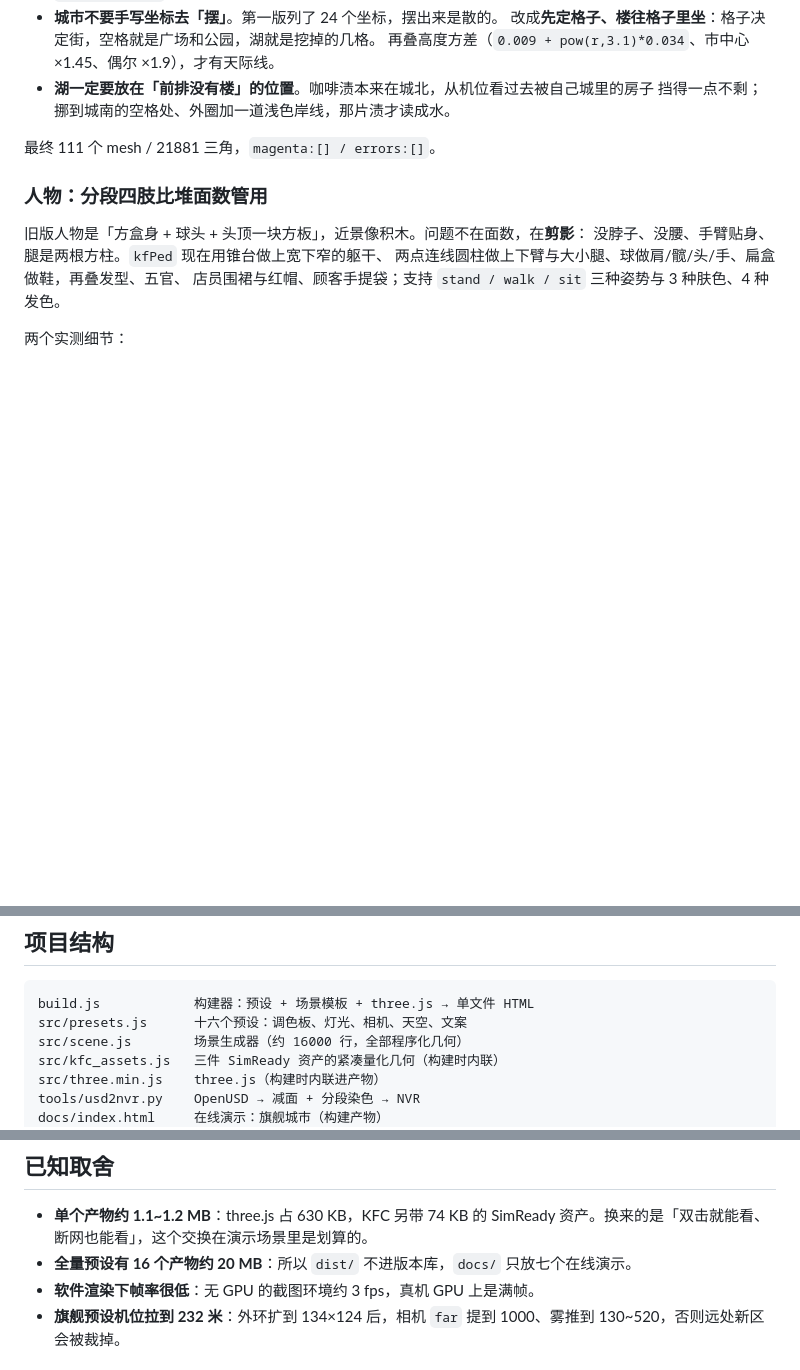
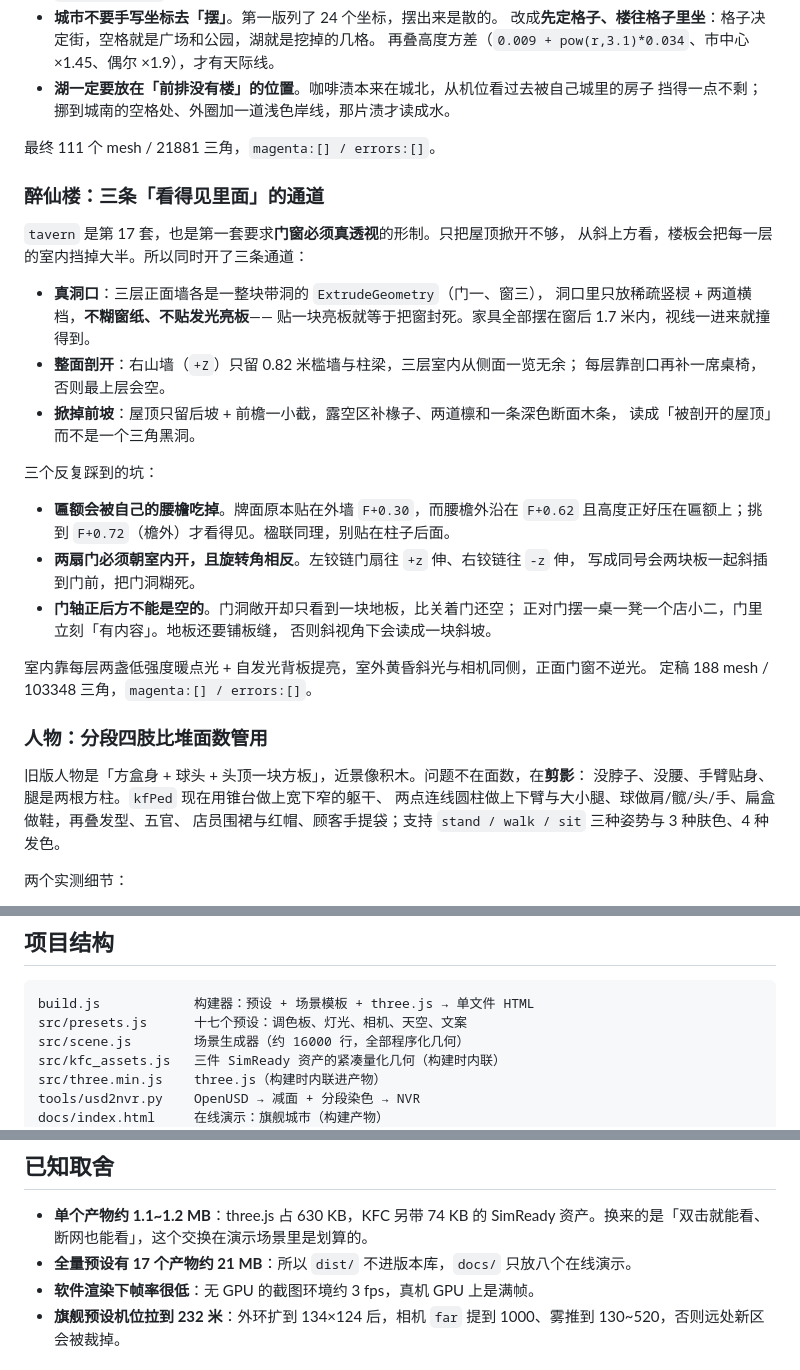
Before and after one commit to Marvelous-dot/city-diorama, a Markdown page: README.md, 3 parts joined by grey strips. Drawn GitHub-style; blank space fills up the shorter version.

Commit message:
feat(tavern): 新增第 17 套醉仙楼三层酒肆形制（门窗真洞口 + 右山墙剖开 + 掀顶）

````diff
--- a/README.md
+++ b/README.md
@@ -280,6 +285,32 @@ node build.js city store # 构建指定的几个
 
 最终 111 个 mesh / 21881 三角，`magenta:[] / errors:[]`。
 
+### 醉仙楼：三条「看得见里面」的通道
+
+`tavern` 是第 17 套，也是第一套要求**门窗必须真透视**的形制。只把屋顶掀开不够，
+从斜上方看，楼板会把每一层的室内挡掉大半。所以同时开了三条通道：
+
+- **真洞口**：三层正面墙各是一整块带洞的 `ExtrudeGeometry`（门一、窗三），
+  洞口里只放稀疏竖棂 + 两道横档，**不糊窗纸、不贴发光亮板**——
+  贴一块亮板就等于把窗封死。家具全部摆在窗后 1.7 米内，视线一进来就撞得到。
+- **整面剖开**：右山墙（`+Z`）只留 0.82 米槛墙与柱梁，三层室内从侧面一览无余；
+  每层靠剖口再补一席桌椅，否则最上层会空。
+- **掀掉前坡**：屋顶只留后坡 + 前檐一小截，露空区补椽子、两道檩和一条深色断面木条，
+  读成「被剖开的屋顶」而不是一个三角黑洞。
+
+三个反复踩到的坑：
+
+- **匾额会被自己的腰檐吃掉**。牌面原本贴在外墙 `F+0.30`，而腰檐外沿在 `F+0.62`
+  且高度正好压在匾额上；挑到 `F+0.72`（檐外）才看得见。楹联同理，别贴在柱子后面。
+- **两扇门必须朝室内开，且旋转角相反**。左铰链门扇往 `+z` 伸、右铰链往 `-z` 伸，
+  写成同号会两块板一起斜插到门前，把门洞糊死。
+- **门轴正后方不能是空的**。门洞敞开却只看到一块地板，比关着门还空；
+  正对门摆一桌一凳一个店小二，门里立刻「有内容」。地板还要铺板缝，
+  否则斜视角下会读成一块斜坡。
+
+室内靠每层两盏低强度暖点光 + 自发光背板提亮，室外黄昏斜光与相机同侧，正面门窗不逆光。
+定稿 188 mesh / 103348 三角，`magenta:[] / errors:[]`。
+
 ### 人物：分段四肢比堆面数管用
 
 旧版人物是「方盒身 + 球头 + 头顶一块方板」，近景像积木。问题不在面数，在**剪影**：
@@ -317,7 +348,7 @@ NVIDIA 开源库（`simready-foundation` / SimReady Central，CC BY 4.0）里**
 
 ```
 build.js            构建器：预设 + 场景模板 + three.js → 单文件 HTML
-src/presets.js      十六个预设：调色板、灯光、相机、天空、文案
+src/presets.js      十七个预设：调色板、灯光、相机、天空、文案
 src/scene.js        场景生成器（约 16000 行，全部程序化几何）
 src/kfc_assets.js   三件 SimReady 资产的紧凑量化几何（构建时内联）
 src/three.min.js    three.js（构建时内联进产物）
@@ -335,7 +366,7 @@ tools/              USD / OBJ → 三渲二 的实验脚本（非构建必需）
 ## 已知取舍
 
 - **单个产物约 1.1~1.2 MB**：three.js 占 630 KB，KFC 另带 74 KB 的 SimReady 资产。换来的是「双击就能看、断网也能看」，这个交换在演示场景里是划算的。
-- **全量预设有 16 个产物约 20 MB**：所以 `dist/` 不进版本库，`docs/` 只放七个在线演示。
+- **全量预设有 17 个产物约 21 MB**：所以 `dist/` 不进版本库，`docs/` 只放八个在线演示。
 - **软件渲染下帧率很低**：无 GPU 的截图环境约 3 fps，真机 GPU 上是满帧。
 - **旗舰预设机位拉到 232 米**：外环扩到 134×124 后，相机 `far` 提到 1000、雾推到 130~520，否则远处新区会被裁掉。
 
````
Also changed, not shown: other parts of README.md (+5 -0 lines), docs/screenshots/tavern_cut.png (added), 5 other files.
